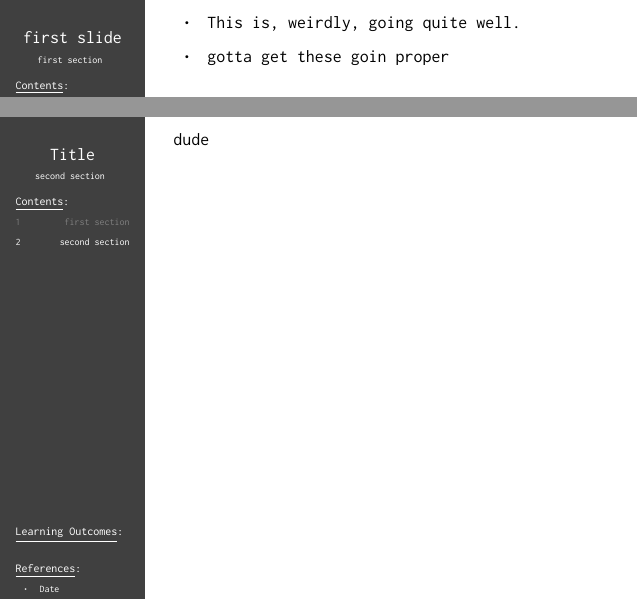
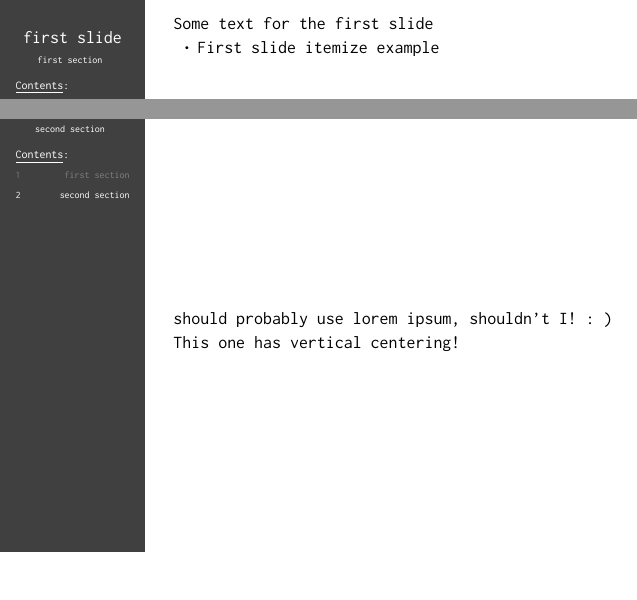
Before and after one commit to aihphysics/shard_slides, a LaTeX document (template.tex): two parts of pages 2 and 4 of 4, joined at a grey line, cut at the place of the change, the shorter picture padded with empty space. Compiled offline with pdfLaTeX.

Commit message:
some updates to the starter template.

```diff
--- a/template.tex
+++ b/template.tex
@@ -5,9 +5,9 @@
     \titleframe
     \section{first section}
     \begin{frame}[first slide][1][{refa,refb}][1][{Learn Latex, Produce good slide class}]
+        Some text for the first slide
         \begin{itemize}
-            \item[\bdot]\;\;This is, weirdly, going quite well.
-            \item[\bdot]\;\;gotta get these goin proper
+            \item[\bdot] First slide itemize example
         \end{itemize}
     \end{frame}
     \begin{frame}[second slide][1][{refa,refb}][0][{Learn Latex, Produce good slide class}]
@@ -16,8 +15,8 @@
     \end{frame}
     \section{second section}
-    \begin{frame}
-        dude
-        %\tableofcontents
+    \begin{frame}[thing][0][{}][0][{}][1]
+        I should probably use lorem ipsum, shouldn't I! : )\\
+        This one has vertical centering!
     \end{frame}
 
 \end{document}
```
Also changed, not shown: template.tex (3 more changed lines).
